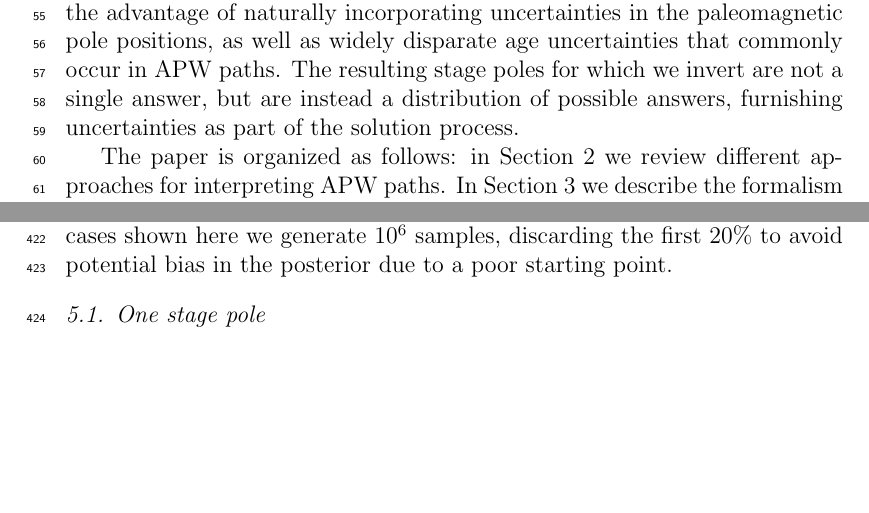
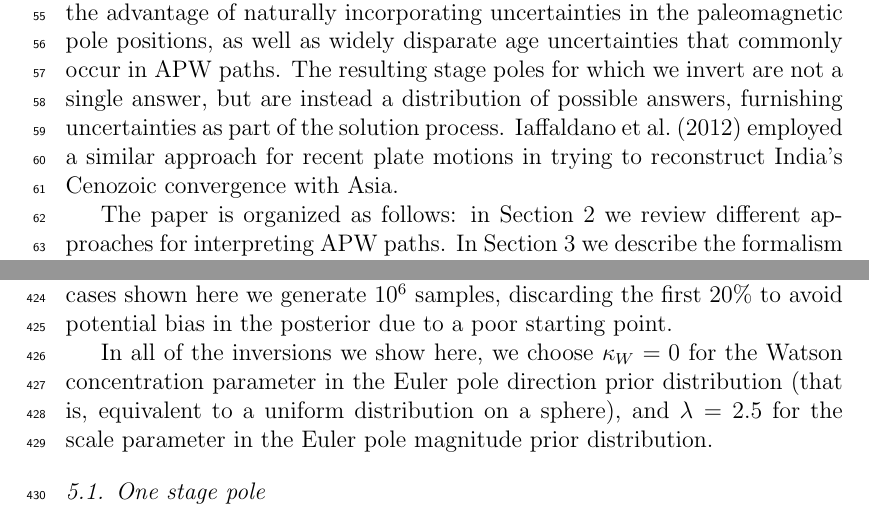
Before and after one commit to Swanson-Hysell-Group/bayesian_plate_reconstruction, a LaTeX paper (bayesian_plate_reconstruction.tex): two parts of pages 3 and 18 of 41 before the commit and two parts of pages 3 and 18 of 42 after it, joined at a grey line, cut so that both start at the same text, the shorter picture padded with empty space. Compiled offline with pdfLaTeX.

Commit message:
Add a couple of small notes.

```diff
--- a/bayesian_plate_reconstruction.tex
+++ b/bayesian_plate_reconstruction.tex
@@ -212,6 +212,8 @@ of naturally incorporating uncertainties in the paleomagnetic pole positions,
 as well as widely disparate age uncertainties that commonly occur in APW paths.
 The resulting stage poles for which we invert are not a single answer, but are instead
 a distribution of possible answers, furnishing uncertainties as part of the solution process.
+\citet{iaffaldano2012reconstructing} employed a similar approach for recent
+plate motions in trying to reconstruct India's Cenozoic convergence with Asia.
 
 The paper is organized as follows: in Section~\ref{sec:apwp} we review different
 approaches for interpreting APW paths. In Section~\ref{sec:bayesian_inversion} we
@@ -711,6 +713,10 @@ We use a Metropolis-Hastings sampler, starting from a fit to the maximum a poste
 In most cases shown here we generate $10^6$ samples, discarding the first 20\% to avoid
 potential bias in the posterior due to a poor starting point.
 
+In all of the inversions we show here, we choose $\kappa_W=0$ for the Watson concentration parameter
+in the Euler pole direction prior distribution (that is, equivalent to a uniform distribution on a sphere),
+and $\lambda=2.5$ for the scale parameter in the Euler pole magnitude prior distribution.
+
 \subsection{One stage pole}
 \label{sec:one_stage_pole}
 We begin by trying to recover the Euler pole for a single rotation.
```
